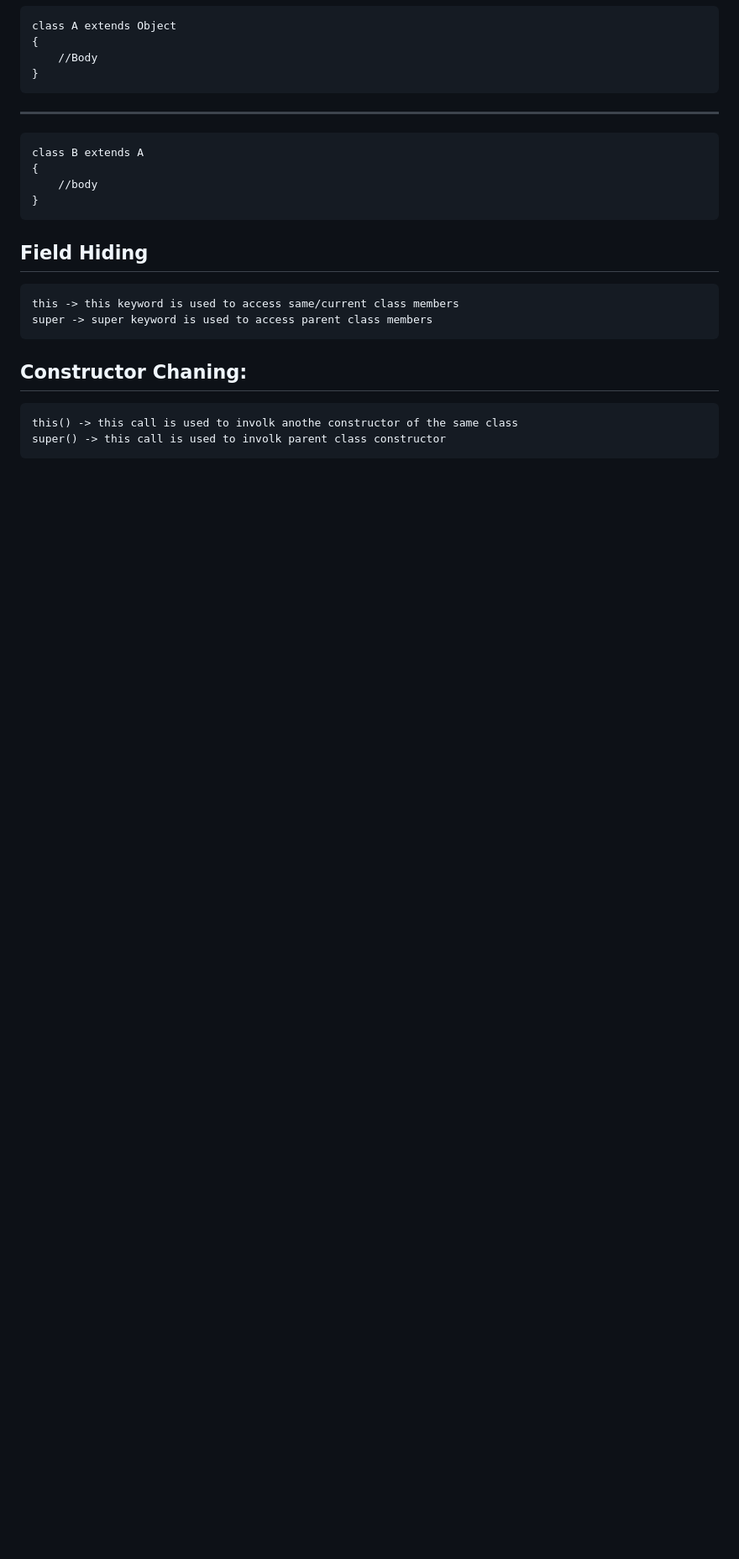
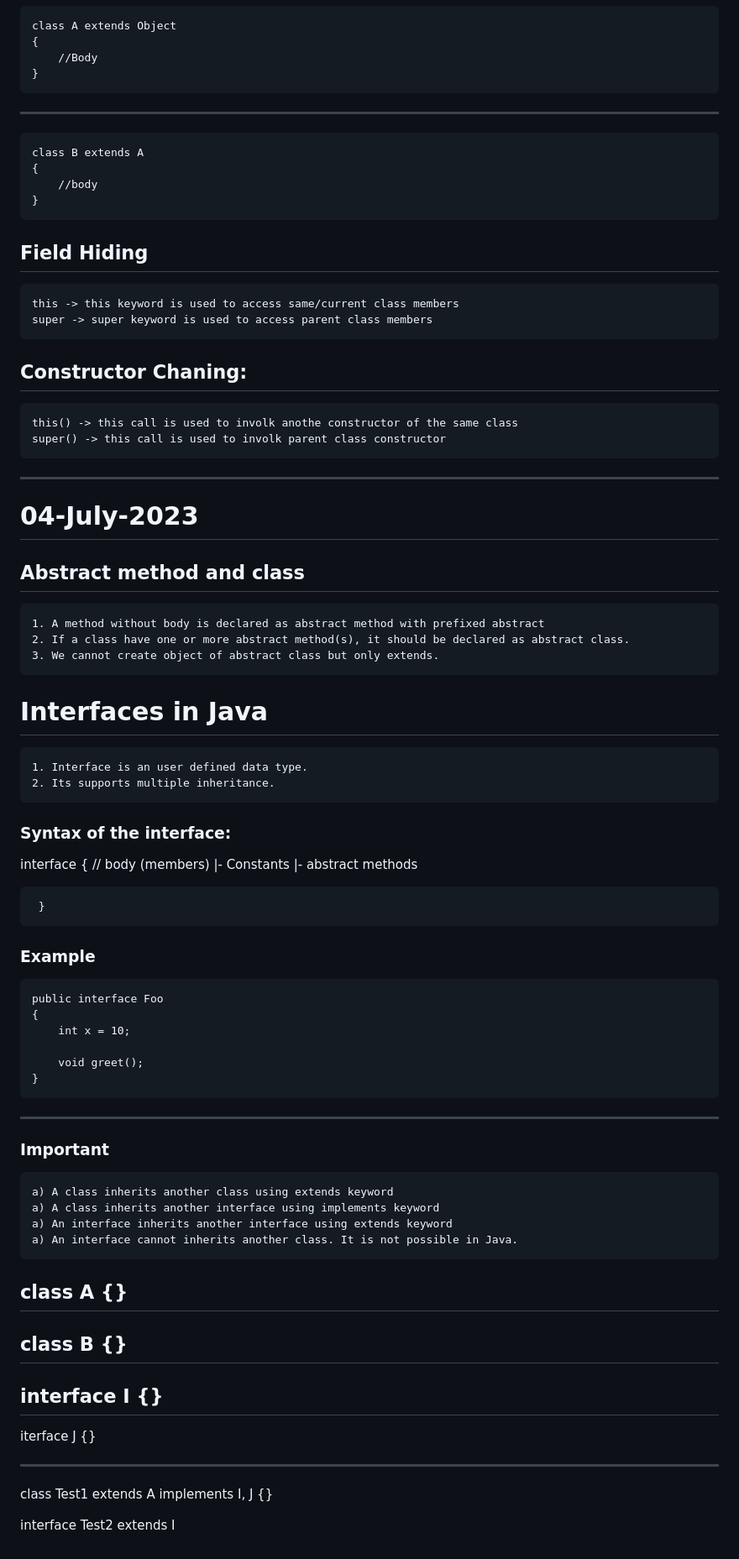
Before and after one commit to JShadab/Nepstaff_June23, a Markdown page: README.md, the part around the change. Shown: that part at 84% size. GitHub-like rendering; blank space fills up the shorter version.

Commit message:
Interfaces

```diff
--- a/README.md
+++ b/README.md
@@ -507,3 +507,61 @@ def sayBye()
 ## Constructor Chaning:
 	this() -> this call is used to involk anothe constructor of the same class
 	super() -> this call is used to involk parent class constructor
+
+------------------------------------------
+04-July-2023
+=============
+## Abstract method and class
+
+	1. A method without body is declared as abstract method with prefixed abstract
+	2. If a class have one or more abstract method(s), it should be declared as abstract class.
+	3. We cannot create object of abstract class but only extends.
+
+
+# Interfaces in Java
+
+	1. Interface is an user defined data type.
+	2. Its supports multiple inheritance.
+
+### Syntax of the interface:
+
+<modifier> interface <name> <extends>
+     {
+	   // body (members)
+			|- Constants
+			|- abstract methods
+
+	 }
+### Example
+
+	public interface Foo
+	{
+		int x = 10;
+
+		void greet();
+	}
+
+----------------------------
+### Important
+    a) A class inherits another class using extends keyword
+    a) A class inherits another interface using implements keyword
+    a) An interface inherits another interface using extends keyword
+    a) An interface cannot inherits another class. It is not possible in Java.
+
+class A
+{}
+-------------
+class B
+{}
+-------------
+interface I
+{}
+-------------
+iterface J
+{}
+
+-------------------------
+class Test1 extends A implements I, J
+{}
+
+interface Test2 extends I
```
